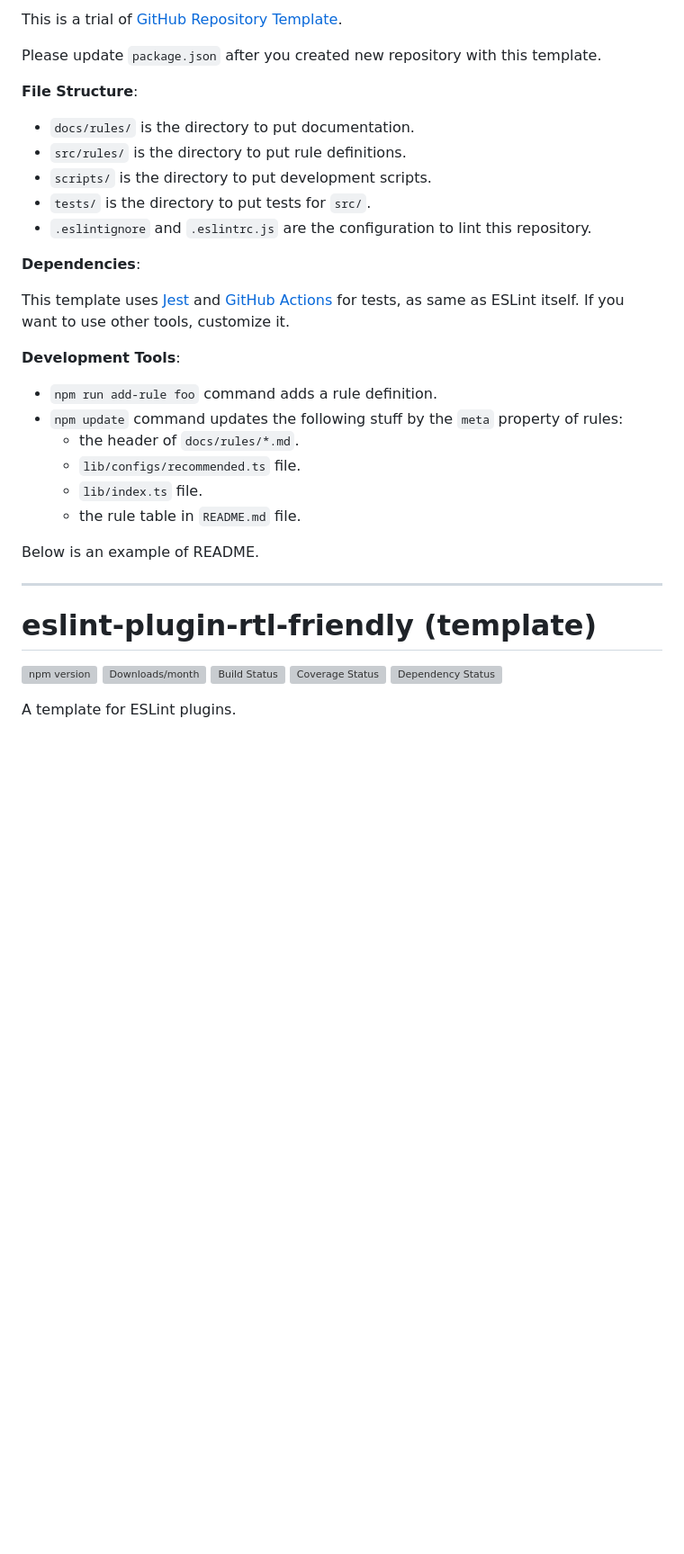
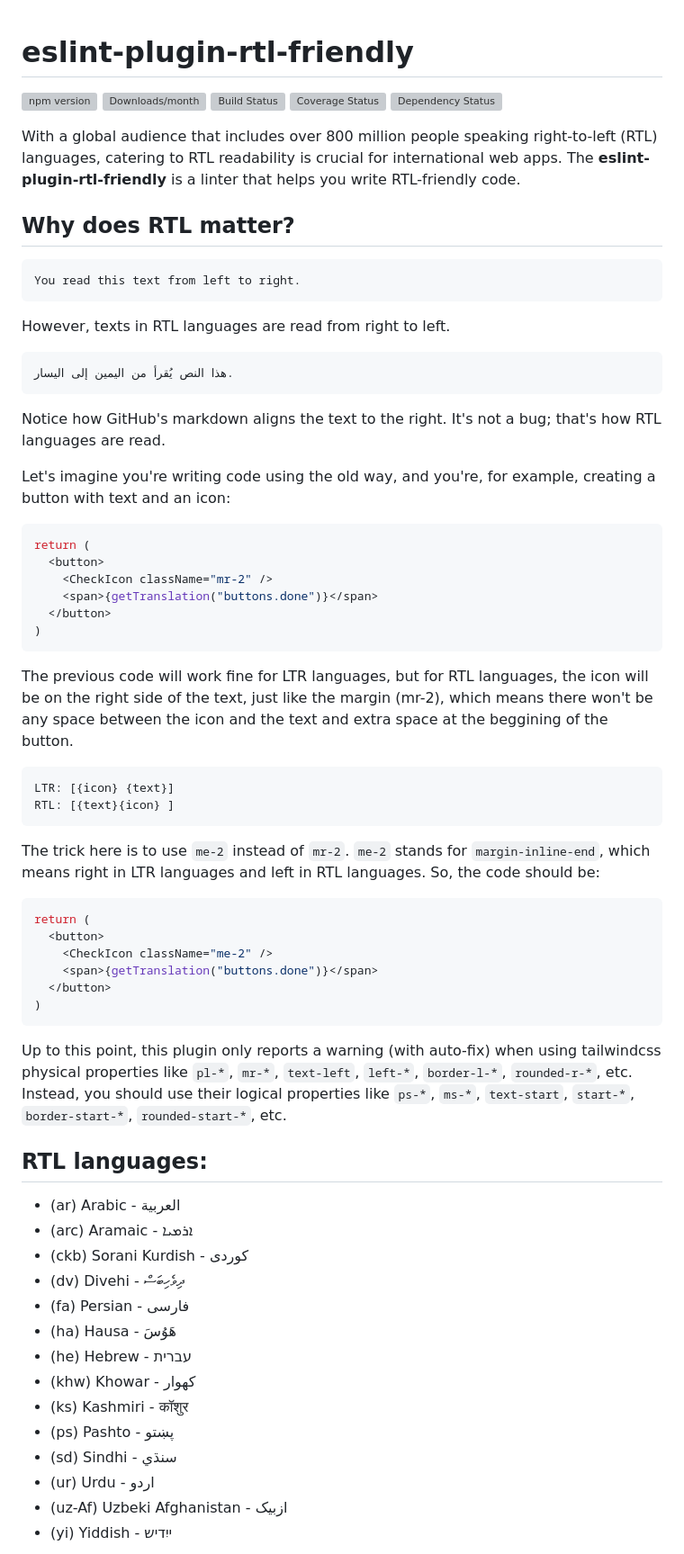
Before and after one commit to AhmedBaset/eslint-plugin-rtl-friendly, a Markdown page: README.md, the part around one of its changes. Shown at 90% size. Rendered like a GitHub page; blank space fills up the shorter version; grey boxes are pictures that could not be loaded.

````diff
--- a/README.md
+++ b/README.md
@@ -1,33 +1,4 @@
-This is a trial of [GitHub Repository Template](https://github.blog/2019-06-06-generate-new-repositories-with-repository-templates/).
-
-Please update `package.json` after you created new repository with this template.
-
-**File Structure**:
-
-- `docs/rules/` is the directory to put documentation.
-- `src/rules/` is the directory to put rule definitions.
-- `scripts/` is the directory to put development scripts.
-- `tests/` is the directory to put tests for `src/`.
-- `.eslintignore` and `.eslintrc.js` are the configuration to lint this repository.
-
-**Dependencies**:
-
-This template uses [Jest](https://jestjs.io/) and [GitHub Actions](https://github.co.jp/features/actions) for tests, as same as ESLint itself. If you want to use other tools, customize it.
-
-**Development Tools**:
-
-- `npm run add-rule foo` command adds a rule definition.
-- `npm update` command updates the following stuff by the `meta` property of rules:
-  - the header of `docs/rules/*.md`.
-  - `lib/configs/recommended.ts` file.
-  - `lib/index.ts` file.
-  - the rule table in `README.md` file.
-
-Below is an example of README.
-
----
-
-# eslint-plugin-rtl-friendly (template)
+# eslint-plugin-rtl-friendly
 
 [![npm version](https://img.shields.io/npm/v/eslint-plugin-rtl-friendly.svg)](https://www.npmjs.com/package/eslint-plugin-rtl-friendly)
 [![Downloads/month](https://img.shields.io/npm/dm/eslint-plugin-rtl-friendly.svg)](http://www.npmtrends.com/eslint-plugin-rtl-friendly)
@@ -35,4 +6,58 @@ Below is an example of README.
 [![Coverage Status](https://codecov.io/gh/mysticatea/eslint-plugin-rtl-friendly/branch/master/graph/badge.svg)](https://codecov.io/gh/mysticatea/eslint-plugin-rtl-friendly)
 [![Dependency Status](https://david-dm.org/mysticatea/eslint-plugin-rtl-friendly.svg)](https://david-dm.org/mysticatea/eslint-plugin-rtl-friendly)
 
-A template for ESLint plugins.
+
+With a global audience that includes over 800 million people speaking right-to-left (RTL) languages, catering to RTL readability is crucial for international web apps. The **eslint-plugin-rtl-friendly** is a linter that helps you write RTL-friendly code.
+
+## Why does RTL matter?
+```md
+You read this text from left to right.
+```
+However, texts in RTL languages are read from right to left.
+```md
+هذا النص يُقرأ من اليمين إلى اليسار.
+```
+Notice how GitHub's markdown aligns the text to the right. It's not a bug; that's how RTL languages are read.
+
+Let's imagine you're writing code using the old way, and you're, for example, creating a button with text and an icon:
+```jsx
+return (
+  <button>
+    <CheckIcon className="mr-2" />
+    <span>{getTranslation("buttons.done")}</span>
+  </button>
+)
+```
+The previous code will work fine for LTR languages, but for RTL languages, the icon will be on the right side of the text, just like the margin (mr-2), which means there won't be any space between the icon and the text and extra space at the beggining of the button.
+```jsx
+LTR: [{icon} {text}]
+RTL: [{text}{icon} ]
+```
+The trick here is to use `me-2` instead of `mr-2`. `me-2` stands for `margin-inline-end`, which means right in LTR languages and left in RTL languages. So, the code should be:
+```jsx
+return (
+  <button>
+    <CheckIcon className="me-2" />
+    <span>{getTranslation("buttons.done")}</span>
+  </button>
+)
+```
+
+Up to this point, this plugin only reports a warning (with auto-fix) when using tailwindcss physical properties like `pl-*`, `mr-*`, `text-left`, `left-*`, `border-l-*`, `rounded-r-*`, etc. Instead, you should use their logical properties like `ps-*`, `ms-*`, `text-start`, `start-*`, `border-start-*`, `rounded-start-*`, etc.
+
+## RTL languages:
+- (ar) Arabic - العربية
+- (arc) Aramaic - ܐܪܡܝܐ
+- (ckb) Sorani Kurdish - کوردی
+- (dv) Divehi - ދިވެހިބަސް
+- (fa) Persian - فارسی
+- (ha) Hausa - هَوُسَ
+- (he) Hebrew - עברית
+- (khw) Khowar - کھوار
+- (ks) Kashmiri - कॉशुर
+- (ps) Pashto - پښتو
+- (sd) Sindhi - سنڌي
+- (ur) Urdu - اردو
+- (uz-Af) Uzbeki Afghanistan - ازبیک
+- (yi) Yiddish - ייִדיש
+
````
Also changed, not shown: other parts of README.md (+14 -22 lines), assets/Writing_directions_of_the_world.svg.png (added).
